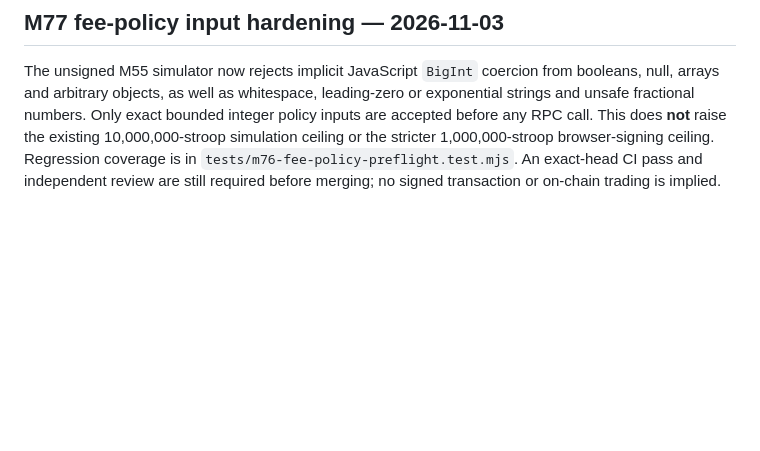
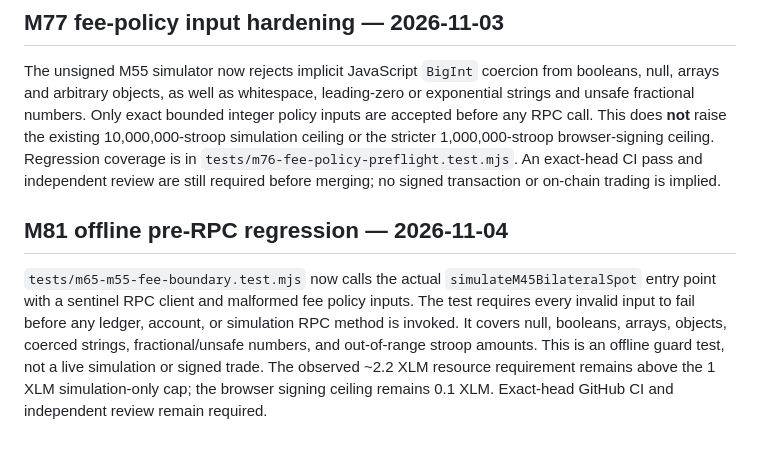
Before and after one commit to mushee-io/Hoxo-SS, a Markdown page: docs/m65-m55-fee-ceiling.md, the part around the change. Drawn GitHub-style; blank space fills up the shorter version.

Commit message:
docs(m81): document offline pre-RPC fee policy regression and unresolved live resource cap

```diff
--- a/docs/m65-m55-fee-ceiling.md
+++ b/docs/m65-m55-fee-ceiling.md
@@ -34,3 +34,7 @@ The read-only simulation now validates its configured fee ceiling before contact
 ## M77 fee-policy input hardening — 2026-11-03
 
 The unsigned M55 simulator now rejects implicit JavaScript `BigInt` coercion from booleans, null, arrays and arbitrary objects, as well as whitespace, leading-zero or exponential strings and unsafe fractional numbers. Only exact bounded integer policy inputs are accepted before any RPC call. This does **not** raise the existing 10,000,000-stroop simulation ceiling or the stricter 1,000,000-stroop browser-signing ceiling. Regression coverage is in `tests/m76-fee-policy-preflight.test.mjs`. An exact-head CI pass and independent review are still required before merging; no signed transaction or on-chain trading is implied.
+
+## M81 offline pre-RPC regression — 2026-11-04
+
+`tests/m65-m55-fee-boundary.test.mjs` now calls the actual `simulateM45BilateralSpot` entry point with a sentinel RPC client and malformed fee policy inputs. The test requires every invalid input to fail before any ledger, account, or simulation RPC method is invoked. It covers null, booleans, arrays, objects, coerced strings, fractional/unsafe numbers, and out-of-range stroop amounts. This is an offline guard test, not a live simulation or signed trade. The observed ~2.2 XLM resource requirement remains above the 1 XLM simulation-only cap; the browser signing ceiling remains 0.1 XLM. Exact-head GitHub CI and independent review remain required.
```
